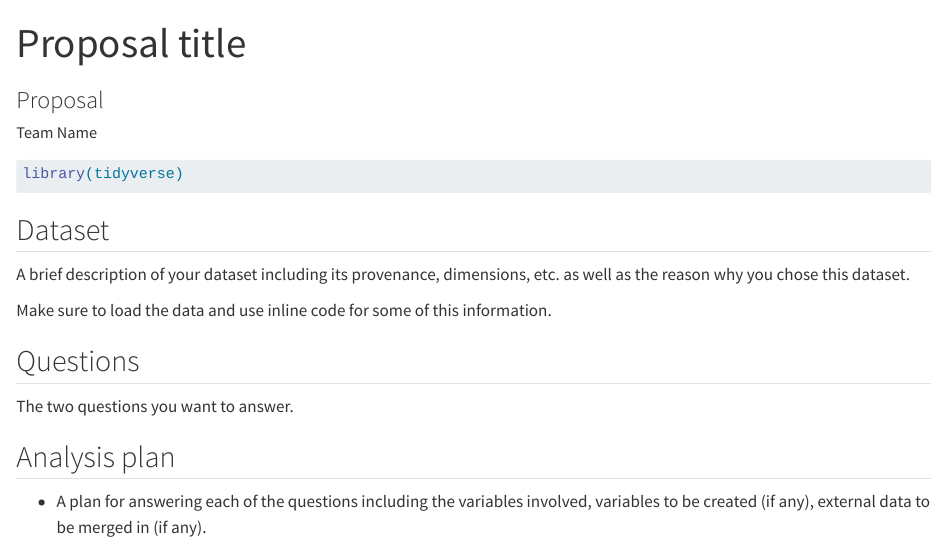
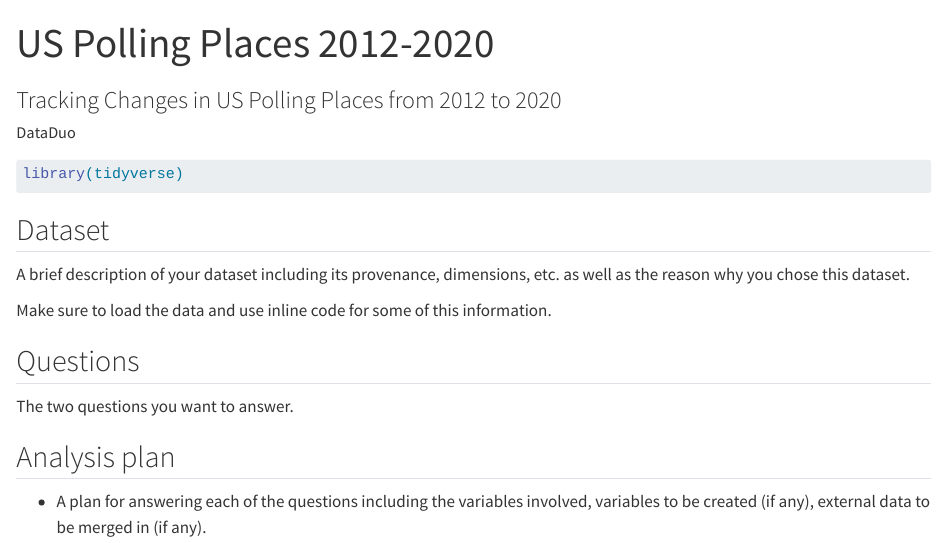
Before and after one commit to INFO-526-SU24/final-project-DataDuo, a Quarto document (proposal.qmd): the page in a window 1100 px wide, from its top. Rendered offline with R 4.5, knitr and Pandoc in place of Quarto, with nearby package versions.

Commit message:
Initial change

```diff
--- a/proposal.qmd
+++ b/proposal.qmd
@@ -1,11 +1,11 @@
 ---
-title: "Proposal title"
-subtitle: "Proposal"
+title: "US Polling Places 2012-2020"
+subtitle: "Tracking Changes in US Polling Places from 2012 to 2020"
 author:
-  - name: "Team Name"
+  - name: "DataDuo"
     affiliations:
       - name: "School of Information, University of Arizona"
-description: "Project description"
+description: "This project aims to analyze the changes in US polling places over the period from 2012 to 2020, examining trends and shifts in polling location availability at the county level."
 format:
   html:
     code-tools: true
```
